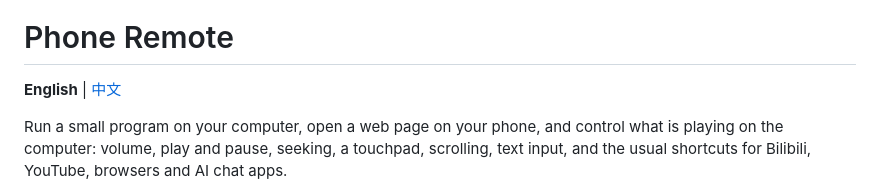
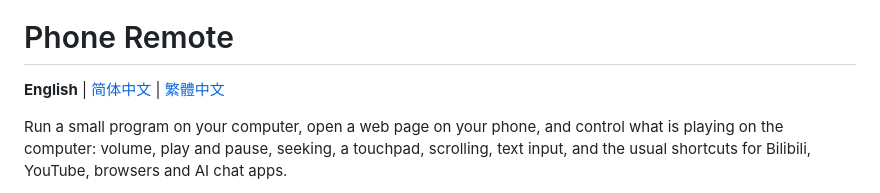
Before and after one commit to chrisye96/phone-remote, a Markdown page: README.md, the part around the change. GitHub-like rendering.

```diff
--- a/README.md
+++ b/README.md
@@ -2,7 +2,7 @@
 
 # Phone Remote
 
-**English** | [中文](README.zh-CN.md)
+**English** | [简体中文](README.zh-CN.md) | [繁體中文](README.zh-TW.md)
 
 Run a small program on your computer, open a web page on your phone, and control what is playing on the computer: volume, play and pause, seeking, a touchpad, scrolling, text input, and the usual shortcuts for Bilibili, YouTube, browsers and AI chat apps.
 
```
Also changed, not shown: README.zh-CN.md (+2 -2 lines), README.zh-TW.md (added, +183 -0 lines).
